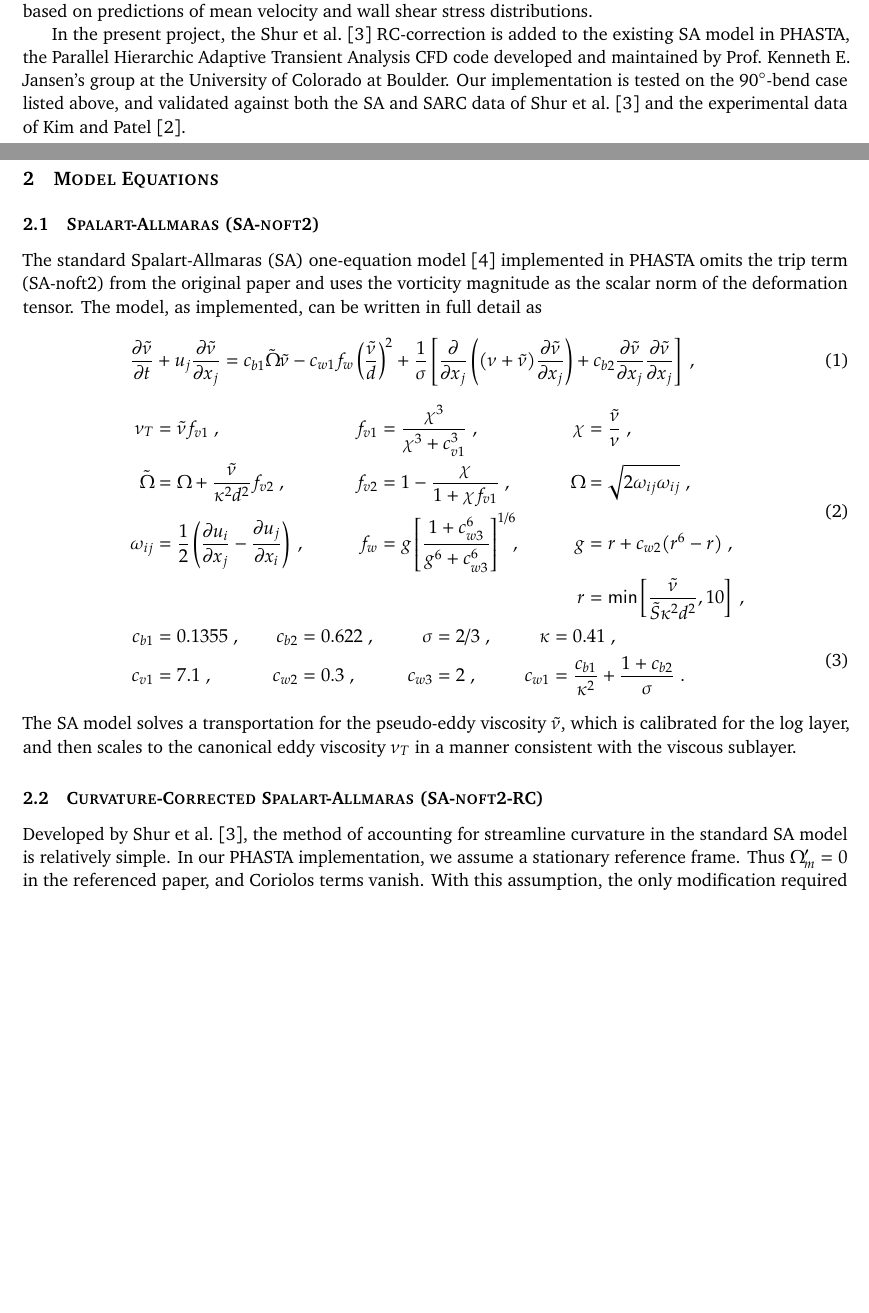
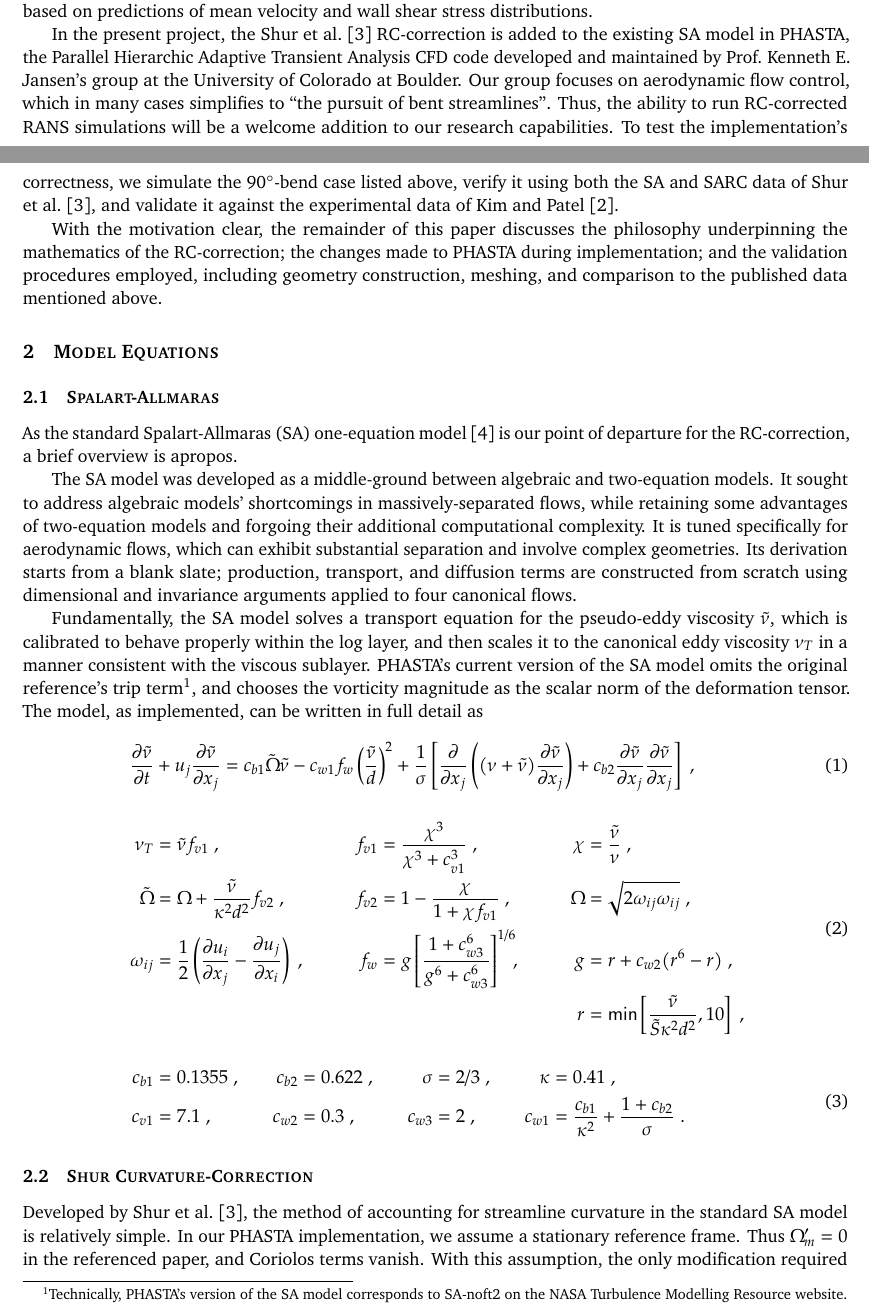
Before and after one commit to skinnerr/Fall2015_TurbMod_Final_Project, a LaTeX document (latex/skinnerr_TurbMod_Report.tex): two parts of pages 1 and 2 of 3 before the commit and two parts of pages 1 and 2 of 4 after it, joined at a grey line, cut so that both start at the same text, the shorter picture padded with empty space. Compiled offline with pdfLaTeX.

Commit message:
Finish SA model section.

```diff
--- a/latex/skinnerr_TurbMod_Report.tex
+++ b/latex/skinnerr_TurbMod_Report.tex
@@ -52,9 +52,9 @@ The Spalart-Allmaras (SA) one equation turbulence model captures important featu
 \end{itemize}
 In all cases, the authors demonstrate substantial improvements of the SARC model over the standard SA model and in most cases the Menter two-equation shear stress transport (M-SST). These conclusions are based on predictions of mean velocity and wall shear stress distributions.
 
-In the present project, the \citet{shur2000} RC-correction is added to the existing SA model in PHASTA, the Parallel Hierarchic Adaptive Transient Analysis CFD code developed and maintained by Prof.\ Kenneth E.\ Jansen's group at the University of Colorado at Boulder. Our implementation is tested on the 90\degree-bend case listed above, and validated against both the SA and SARC data of \citet{shur2000} and the experimental data of \citet{kim1994}.
+In the present project, the \citet{shur2000} RC-correction is added to the existing SA model in PHASTA, the Parallel Hierarchic Adaptive Transient Analysis CFD code developed and maintained by Prof.\ Kenneth E.\ Jansen's group at the University of Colorado at Boulder. Our group focuses on aerodynamic flow control, which in many cases simplifies to ``the pursuit of bent streamlines''. Thus, the ability to run RC-corrected RANS simulations will be a welcome addition to our research capabilities. To test the implementation's correctness, we simulate the 90\degree-bend case listed above, verify it using both the SA and SARC data of \citet{shur2000}, and validate it against the experimental data of \citet{kim1994}.
 
-
+With the motivation clear, the remainder of this paper discusses the philosophy underpinning the mathematics of the RC-correction; the changes made to PHASTA during implementation; and the validation procedures employed, including geometry construction, meshing, and comparison to the published data mentioned above.
 
 %%%%%%%%%%%%%%%%%%%%%%%%%%%%%%%%%%%%%%%%%%%%%%%%%
 %%%%%%%%%%%%%%%%%%%%%%%%%%%%%%%%%%%%%%%%%%%%%%%%%
@@ -62,9 +62,13 @@ In the present project, the \citet{shur2000} RC-correction is added to the exist
 %%%%%%%%%%%%%%%%%%%%%%%%%%%%%%%%%%%%%%%%%%%%%%%%%
 %%%%%%%%%%%%%%%%%%%%%%%%%%%%%%%%%%%%%%%%%%%%%%%%%
 
-\subsection{Spalart-Allmaras (SA-noft2)}
+\subsection{Spalart-Allmaras}
 
-The standard Spalart-Allmaras (SA) one-equation model \cite{spalart1992} implemented in PHASTA omits the trip term (SA-noft2) from the original paper and uses the vorticity magnitude as the scalar norm of the deformation tensor. The model, as implemented, can be written in full detail as
+As the standard Spalart-Allmaras (SA) one-equation model \cite{spalart1992} is our point of departure for the RC-correction, a brief overview is apropos.
+
+The SA model was developed as a middle-ground between algebraic and two-equation models. It sought to address algebraic models' shortcomings in massively-separated flows, while retaining some advantages of two-equation models and forgoing their additional computational complexity. It is tuned specifically for aerodynamic flows, which can exhibit substantial separation and involve complex geometries. Its derivation starts from a blank slate; production, transport, and diffusion terms are constructed from scratch using dimensional and invariance arguments applied to four canonical flows.
+
+Fundamentally, the SA model solves a transport equation for the pseudo-eddy viscosity $\tilde{\nu}$, which is calibrated to behave properly within the log layer, and then scales it to the canonical eddy viscosity $\nu_T$ in a manner consistent with the viscous sublayer. PHASTA's current version of the SA model omits the original reference's trip term\footnote{Technically, PHASTA's version of the SA model corresponds to SA-noft2 on the NASA Turbulence Modelling Resource website.}, and chooses the vorticity magnitude as the scalar norm of the deformation tensor. The model, as implemented, can be written in full detail as
 \begin{align}
 	\phantom{W_{ij}}
 	&\begin{aligned}
@@ -83,7 +87,7 @@ The standard Spalart-Allmaras (SA) one-equation model \cite{spalart1992} impleme
 		\right]
 		\;,
 		\label{eq:SA_transport}
-	\end{aligned} \\[0.25cm]
+	\end{aligned} \\[0.5cm]
 	&\begin{aligned}
 		\mathllap{\nu_T} &= \tilde{\nu} f_{v1}
 		\;, &\qquad
@@ -107,7 +111,7 @@ The standard Spalart-Allmaras (SA) one-equation model \cite{spalart1992} impleme
 		r &= \min \left[ \frac{\tilde{\nu}}{\tilde{S} \kappa^2 d^2}, 10 \right]
 		\;,
 		\label{eq:SA_definitions}
-	\end{aligned} \\
+	\end{aligned} \\[0.5cm]
 	&\begin{aligned}
 		\mathllap{c_{b1}} &= 0.1355
 		\;, &\quad
@@ -128,9 +132,8 @@ The standard Spalart-Allmaras (SA) one-equation model \cite{spalart1992} impleme
 		\label{eq:SA_constants}
 	\end{aligned}
 \end{align}
-The SA model solves a transportation for the pseudo-eddy viscosity $\tilde{\nu}$, which is calibrated for the log layer, and then scales to the canonical eddy viscosity $\nu_T$ in a manner consistent with the viscous sublayer.
 
-\subsection{Curvature-Corrected Spalart-Allmaras (SA-noft2-RC)}
+\subsection{Shur Curvature-Correction}
 
 Developed by \citet{shur2000}, the method of accounting for streamline curvature in the standard SA model is relatively simple. In our PHASTA implementation, we assume a stationary reference frame. Thus $\Omega_m' = 0$ in the referenced paper, and Coriolos terms vanish. With this assumption, the only modification required to the standard SA-noft2 model is to multiply the production term $c_{b1} \tilde{S} \tilde{\nu}$ in \eqref{eq:SA_transport} by a rotation function $f_{r1}$, where
 \begin{align}
```
Also changed, not shown: latex/sources.bib (+8 -8 lines), latex/skinnerr_TurbMod_Report.pdf.
